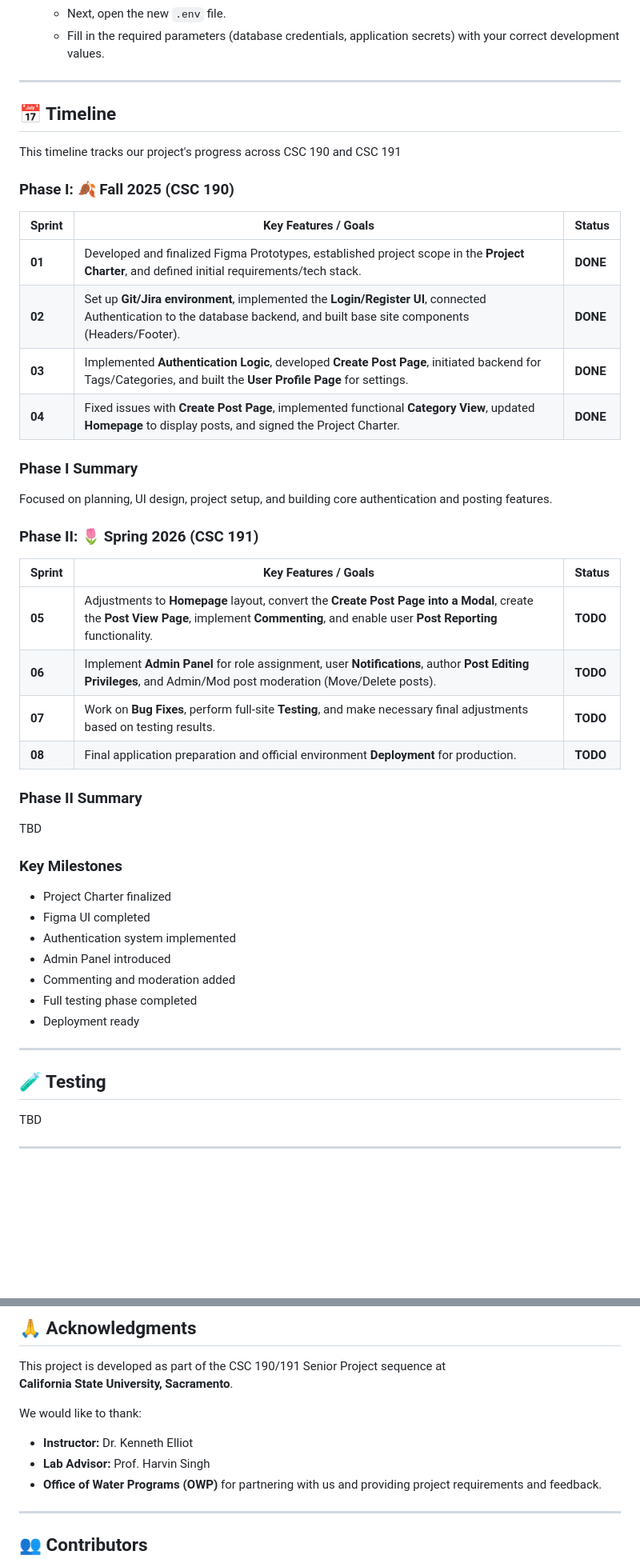
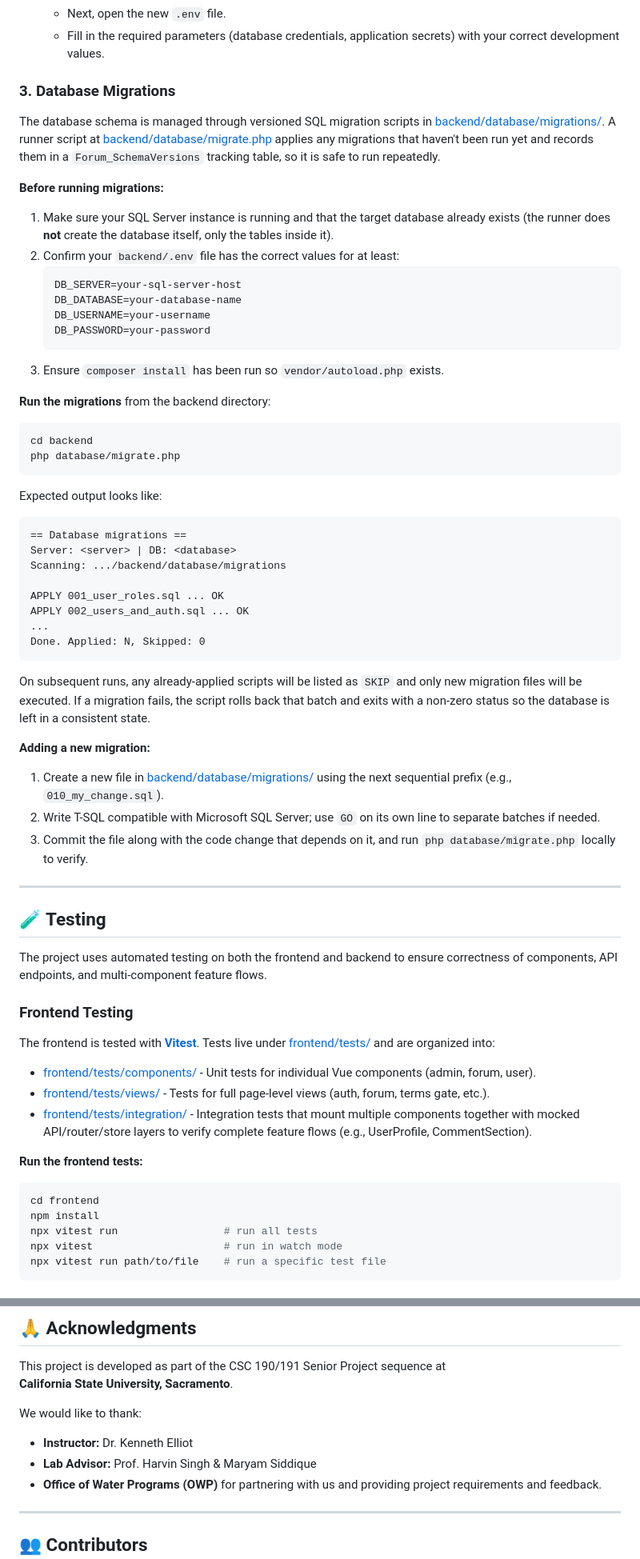
Before and after one commit to MaxShkrabak/OWP-Forum, a Markdown page: README.md, 2 parts joined by grey strips. Shown at 80% size. GitHub-like rendering; blank space fills up the shorter version.

````diff
--- a/README.md
+++ b/README.md
@@ -222,46 +215,71 @@ Before you begin, ensure you have the following installed:
    * Next, open the new `.env` file.
    * Fill in the required parameters (database credentials, application secrets) with your correct development values.
 
----
+### 3. Database Migrations
 
-## 📅 Timeline
-This timeline tracks our project's progress across CSC 190 and CSC 191
+The database schema is managed through versioned SQL migration scripts in [backend/database/migrations/](backend/database/migrations/). A runner script at [backend/database/migrate.php](backend/database/migrate.php) applies any migrations that haven't been run yet and records them in a `Forum_SchemaVersions` tracking table, so it is safe to run repeatedly.
 
-### Phase I: 🍂 Fall 2025 (CSC 190)
+**Before running migrations:**
 
-| Sprint | Key Features / Goals | Status |
-| ------ | ------------------- | ------ |
-| **01** | Developed and finalized Figma Prototypes, established project scope in the **Project Charter**, and defined initial requirements/tech stack. | **DONE** |
-| **02** | Set up **Git/Jira environment**, implemented the **Login/Register UI**, connected Authentication to the database backend, and built base site components (Headers/Footer). | **DONE** |
-| **03** | Implemented **Authentication Logic**, developed **Create Post Page**, initiated backend for Tags/Categories, and built the **User Profile Page** for settings. | **DONE** |
-| **04** | Fixed issues with **Create Post Page**, implemented functional **Category View**, updated **Homepage** to display posts, and signed the Project Charter. | **DONE** |
+1. Make sure your SQL Server instance is running and that the target database already exists (the runner does **not** create the database itself, only the tables inside it).
+2. Confirm your `backend/.env` file has the correct values for at least:
+   ```bash
+   DB_SERVER=your-sql-server-host
+   DB_DATABASE=your-database-name
+   DB_USERNAME=your-username
+   DB_PASSWORD=your-password
+   ```
+3. Ensure `composer install` has been run so `vendor/autoload.php` exists.
 
-### Phase I Summary
-Focused on planning, UI design, project setup, and building core authentication and posting features.
+**Run the migrations** from the backend directory:
 
+```bash
+cd backend
+php database/migrate.php
+```
 
-### Phase II: 🌷 Spring 2026 (CSC 191)
+Expected output looks like:
 
-| Sprint | Key Features / Goals | Status |
-| ------ | ------------------- | ------ |
-| **05** | Adjustments to **Homepage** layout, convert the **Create Post Page into a Modal**, create the **Post View Page**, implement **Commenting**, and enable user **Post Reporting** functionality.| **TODO** |
-| **06** | Implement **Admin Panel** for role assignment, user **Notifications**, author **Post Editing Privileges**, and Admin/Mod post moderation (Move/Delete posts). | **TODO** |
-| **07** | Work on **Bug Fixes**, perform full-site **Testing**, and make necessary final adjustments based on testing results. | **TODO** |
-| **08** | Final application preparation and official environment **Deployment** for production. | **TODO** |
+```
+== Database migrations ==
+Server: <server> | DB: <database>
+Scanning: .../backend/database/migrations
 
-### Phase II Summary
-TBD
+APPLY 001_user_roles.sql ... OK
+APPLY 002_users_and_auth.sql ... OK
+...
+Done. Applied: N, Skipped: 0
+```
 
-### Key Milestones
-- Project Charter finalized
-- Figma UI completed
-- Authentication system implemented
-- Admin Panel introduced
-- Commenting and moderation added
-- Full testing phase completed
-- Deployment ready
+On subsequent runs, any already-applied scripts will be listed as `SKIP` and only new migration files will be executed. If a migration fails, the script rolls back that batch and exits with a non-zero status so the database is left in a consistent state.
+
+**Adding a new migration:**
+
+1. Create a new file in [backend/database/migrations/](backend/database/migrations/) using the next sequential prefix (e.g., `010_my_change.sql`).
+2. Write T-SQL compatible with Microsoft SQL Server; use `GO` on its own line to separate batches if needed.
+3. Commit the file along with the code change that depends on it, and run `php database/migrate.php` locally to verify.
 
 ---
 
 ## 🧪 Testing
-TBD
+
+The project uses automated testing on both the frontend and backend to ensure correctness of components, API endpoints, and multi-component feature flows.
+
+### Frontend Testing
+
+The frontend is tested with **[Vitest](https://vitest.dev/)**. Tests live under [frontend/tests/](frontend/tests/) and are organized into:
+
+- [frontend/tests/components/](frontend/tests/components/) - Unit tests for individual Vue components (admin, forum, user).
+- [frontend/tests/views/](frontend/tests/views/) - Tests for full page-level views (auth, forum, terms gate, etc.).
+- [frontend/tests/integration/](frontend/tests/integration/) - Integration tests that mount multiple components together with mocked API/router/store layers to verify complete feature flows (e.g., UserProfile, CommentSection).
+
+**Run the frontend tests:**
+
+```bash
+cd frontend
+npm install
+npx vitest run                 # run all tests
+npx vitest                     # run in watch mode
+npx vitest run path/to/file    # run a specific test file
+```
+
@@ -322,7 +371,7 @@ This project is developed as part of the CSC 190/191 Senior Project sequence at
 We would like to thank:
 
 - **Instructor:** Dr. Kenneth Elliot
-- **Lab Advisor:** Prof. Harvin Singh
+- **Lab Advisor:** Prof. Harvin Singh & Maryam Siddique
 - **Office of Water Programs (OWP)** for partnering with us and providing project requirements and feedback.
 
 ---
````
Also changed, not shown: other parts of README.md (+43 -19 lines), docs/images/erd.png, 1 other file.
